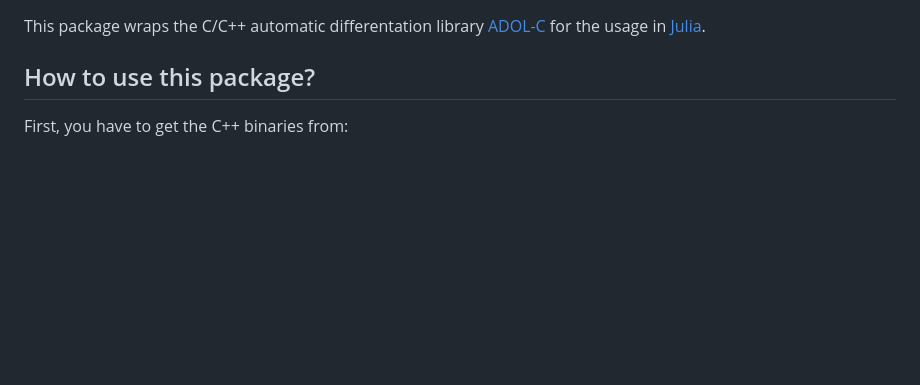
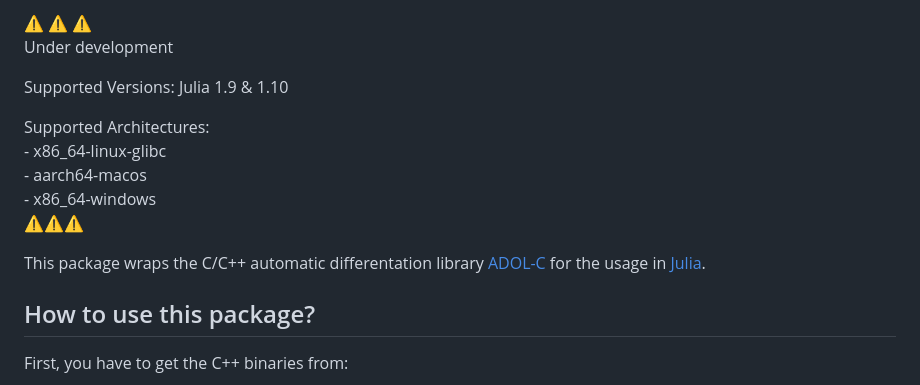
Before and after one commit to TimSiebert1/ADOLC.jl, a Markdown page: README.md, the part around the change. Drawn GitHub-style; blank space fills up the shorter version.

```diff
--- a/README.md
+++ b/README.md
@@ -1,3 +1,15 @@
+:warning: :warning: :warning:
+Under development
+
+Supported Versions: Julia 1.9 & 1.10
+
+
+Supported Architectures:
+    - x86_64-linux-glibc
+    - aarch64-macos
+    - x86_64-windows
+:warning::warning::warning:
+
 This package wraps the C/C++ automatic differentation library [ADOL-C](https://github.com/coin-or/ADOL-C) for the usage in [Julia](https://julialang.org/).
 ## How to use this package?
 First, you have to get the C++ binaries from:
```
